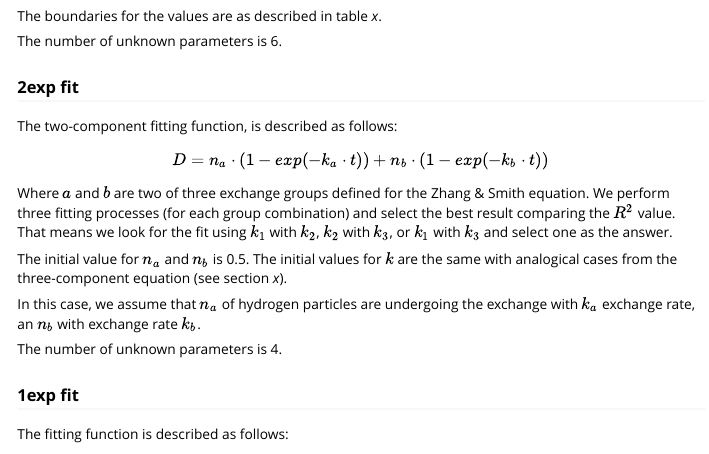
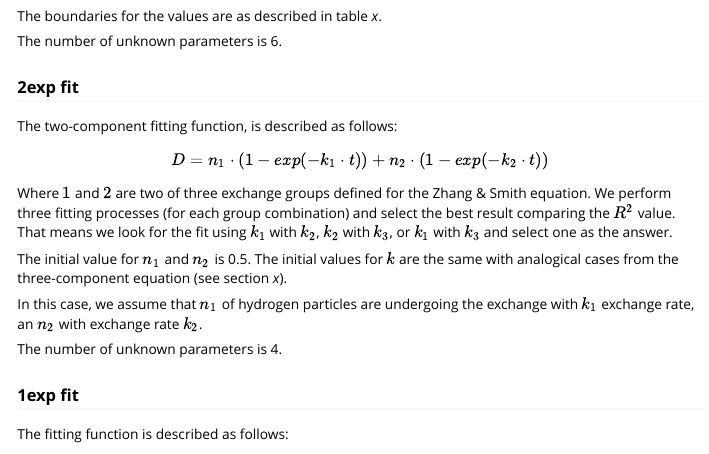
Before and after one commit to hadexversum/HRaDeX, an R Markdown document (vignettes/workflow.Rmd): the page in a window 1100 px wide, from 2630 px down. Rendered offline with R 4.5, knitr and Pandoc, with nearby package versions.

Commit message:
change in the docs

```diff
--- a/vignettes/workflow.Rmd
+++ b/vignettes/workflow.Rmd
@@ -123,14 +123,14 @@ The number of unknown parameters is 6.
 The two-component fitting function, is described as follows:
 
 $$
-D = n_a \cdot (1 - exp(-k_a \cdot t)) + n_b \cdot (1-exp(-k_b \cdot t))
+D = n_1 \cdot (1 - exp(-k_1 \cdot t)) + n_2 \cdot (1-exp(-k_2 \cdot t))
 $$
 
-Where $a$ and $b$ are two of three exchange groups defined for the Zhang \& Smith equation. We perform three fitting processes (for each group combination) and select the best result comparing the $R^2$ value. That means we look for the fit using $k_1$ with $k_2$, $k_2$ with $k_3$, or $k_1$ with $k_3$ and select one as the answer.
+Where $1$ and $2$ are two of three exchange groups defined for the Zhang \& Smith equation. We perform three fitting processes (for each group combination) and select the best result comparing the $R^2$ value. That means we look for the fit using $k_1$ with $k_2$, $k_2$ with $k_3$, or $k_1$ with $k_3$ and select one as the answer.
 
-The initial value for $n_a$ and $n_b$ is 0.5. The initial values for $k$ are the same with analogical cases from the three-component equation (see section *x*).
+The initial value for $n_1$ and $n_2$ is 0.5. The initial values for $k$ are the same with analogical cases from the three-component equation (see section *x*).
 
-In this case, we assume that $n_a$ of hydrogen particles are undergoing the exchange with $k_a$ exchange rate, an $n_b$ with exchange rate $k_b$.
+In this case, we assume that $n_1$ of hydrogen particles are undergoing the exchange with $k_1$ exchange rate, an $n_2$ with exchange rate $k_2$.
 
 The number of unknown parameters is 4.
 
```
